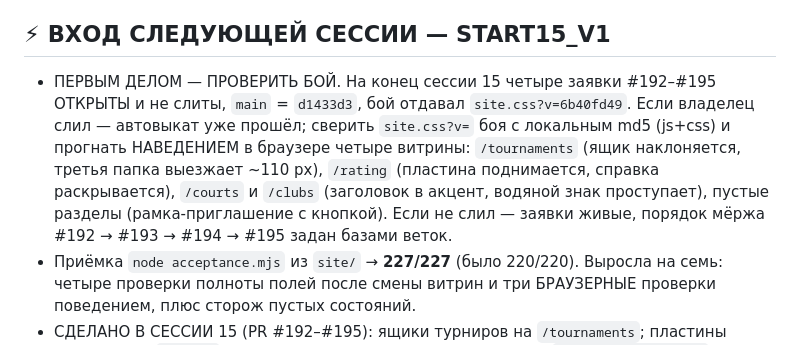
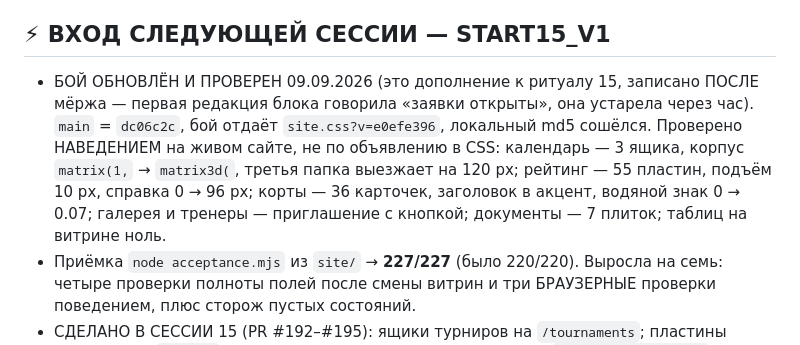
Before and after one commit to oktigra/ftso, a Markdown page: NEXT_CHAT_START.md, the part around the change. Drawn GitHub-style.

```diff
--- a/NEXT_CHAT_START.md
+++ b/NEXT_CHAT_START.md
@@ -48,7 +48,7 @@ node OPEN.mjs            # клон, legal.mjs, бой снаружи; --accept
 
 ## ⚡ ВХОД СЛЕДУЮЩЕЙ СЕССИИ — START15_V1
 
-- ПЕРВЫМ ДЕЛОМ — ПРОВЕРИТЬ БОЙ. На конец сессии 15 четыре заявки #192–#195 ОТКРЫТЫ и не слиты, `main` = `d1433d3`, бой отдавал `site.css?v=6b40fd49`. Если владелец слил — автовыкат уже прошёл; сверить `site.css?v=` боя с локальным md5 (js+css) и прогнать НАВЕДЕНИЕМ в браузере четыре витрины: `/tournaments` (ящик наклоняется, третья папка выезжает ~110 px), `/rating` (пластина поднимается, справка раскрывается), `/courts` и `/clubs` (заголовок в акцент, водяной знак проступает), пустые разделы (рамка-приглашение с кнопкой). Если не слил — заявки живые, порядок мёржа #192 → #193 → #194 → #195 задан базами веток.
+- БОЙ ОБНОВЛЁН И ПРОВЕРЕН 09.09.2026 (это дополнение к ритуалу 15, записано ПОСЛЕ мёржа — первая редакция блока говорила «заявки открыты», она устарела через час). `main` = `dc06c2c`, бой отдаёт `site.css?v=e0efe396`, локальный md5 сошёлся. Проверено НАВЕДЕНИЕМ на живом сайте, не по объявлению в CSS: календарь — 3 ящика, корпус `matrix(1,` → `matrix3d(`, третья папка выезжает на 120 px; рейтинг — 55 пластин, подъём 10 px, справка 0 → 96 px; корты — 36 карточек, заголовок в акцент, водяной знак 0 → 0.07; галерея и тренеры — приглашение с кнопкой; документы — 7 плиток; таблиц на витрине ноль.
 - Приёмка `node acceptance.mjs` из `site/` → **227/227** (было 220/220). Выросла на семь: четыре проверки полноты полей после смены витрин и три БРАУЗЕРНЫЕ проверки поведением, плюс сторож пустых состояний.
 - СДЕЛАНО В СЕССИИ 15 (PR #192–#195): ящики турниров на `/tournaments`; пластины рейтинга на `/rating`; карточки в справочниках (один шаблон `views/directory.ejs` = четыре страницы); пустые состояния как приглашения в справочниках, галерее и документах; документы плитками. Плоских разделов на витрине не осталось.
 - ГРАБЛЯ, КОТОРУЮ ВАЖНО ЗНАТЬ: приёмка местами парсила HTML ТАБЛИЦ (`<td class="player">`, `<td class="t-name">`, `<td class="rank">`, `td.player`, счётчик строк справочника ловил пробелы внутри ячейки). После смены витрин все переписаны. На профиле игрока таблица ОСТАЛАСЬ — там парсер прежний, не трогать заодно.
```
Also changed, not shown: BACKLOG.md (+1 -1 lines), sessions/SESSION_2026-09-09-15.md (+25 -0 lines).
